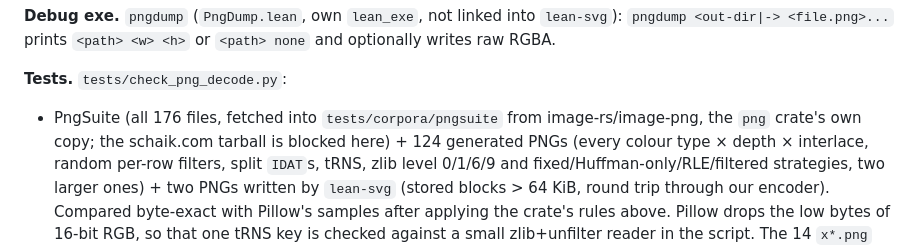
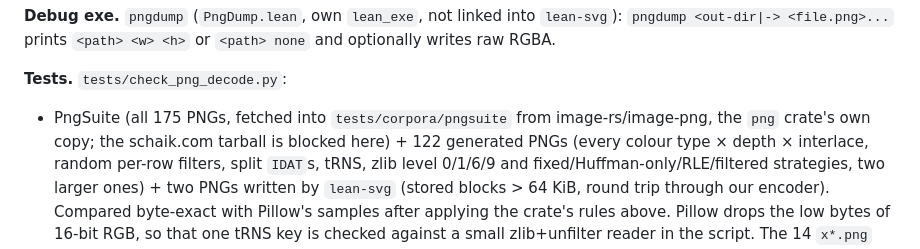
Before and after one commit to rowancallahan/lean-svg, a Markdown page: tasks/T61-png-decode.md, the part around the change. Rendered like a GitHub page.

Commit message:
T61 report: correct corpus counts
Co-Authored-By: Claude Opus 5.5 <noreply@anthropic.com>
Claude-Session: https://claude.ai/code/session_017xFvf9RvFKB9dYk4oQdLRE

```diff
--- a/tasks/T61-png-decode.md
+++ b/tasks/T61-png-decode.md
@@ -181,9 +181,9 @@ proof is that check read back. Axioms: `propext`, `Quot.sound`.
 `<path> none` and optionally writes raw RGBA.
 
 **Tests.** `tests/check_png_decode.py`:
-* PngSuite (all 176 files, fetched into `tests/corpora/pngsuite` from
+* PngSuite (all 175 PNGs, fetched into `tests/corpora/pngsuite` from
   image-rs/image-png, the `png` crate's own copy; the schaik.com tarball is
-  blocked here) + 124 generated PNGs (every colour type × depth × interlace,
+  blocked here) + 122 generated PNGs (every colour type × depth × interlace,
   random per-row filters, split `IDAT`s, tRNS, zlib level 0/1/6/9 and
   fixed/Huffman-only/RLE/filtered strategies, two larger ones) + two PNGs
   written by `lean-svg` (stored blocks > 64 KiB, round trip through our
```
